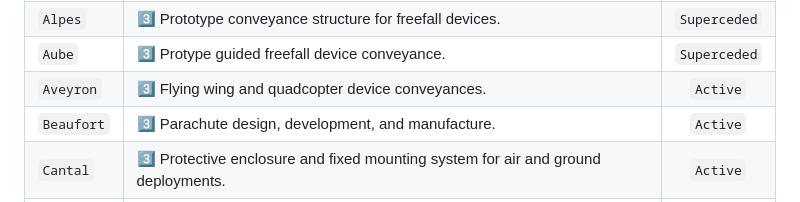
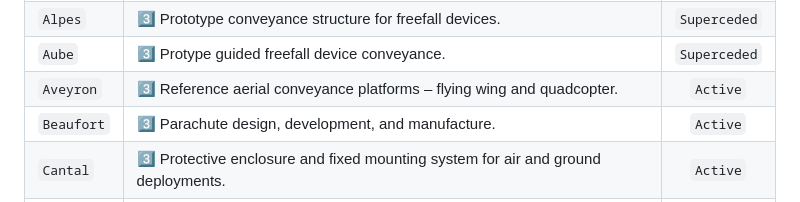
Before and after one commit to cpknight/CPKnight, a Markdown page: README.md, the part around the change. Drawn GitHub-style.

```diff
--- a/README.md
+++ b/README.md
@@ -42,7 +42,7 @@ A summary of the projects that I've worked on in the past, or am working on at t
 | `Ain` | :three: Prototype data-capture devices from freefall parachutes. | `Superceded` |
 | `Alpes` | :three: Prototype conveyance structure for freefall devices. | `Superceded` |
 | `Aube` | :three: Protype guided freefall device conveyance. | `Superceded` |
-| `Aveyron` | :three: Flying wing and quadcopter device conveyances. | `Active` |
+| `Aveyron` | :three: Reference aerial conveyance platforms &ndash; flying wing and quadcopter. | `Active` |
 | `Beaufort` | :three: Parachute design, development, and manufacture. | `Active` |
 | `Cantal` | :three: Protective enclosure and fixed mounting system for air and ground deployments. | `Active` |
 | `Garonne` | :one: Algorthims, software, firmware and hardware architectures for autonomous devices. | `Active` |
```
